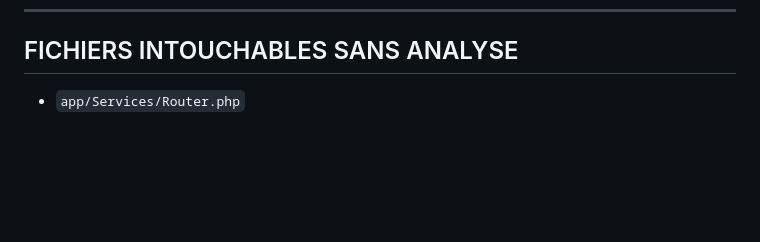
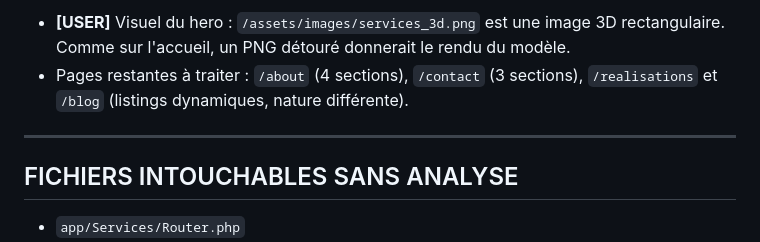
Before and after one commit to KODEX-cloud/Digitalium, a Markdown page: PROJECT_STATE.md, the part around one of its changes. GitHub-like rendering; blank space fills up the shorter version.

Commit message:
docs: PROJECT_STATE — reconstruction de la page /service (Règle #6)
Co-Authored-By: Claude Opus 5 <noreply@anthropic.com>

```diff
--- a/PROJECT_STATE.md
+++ b/PROJECT_STATE.md
@@ -649,3 +715,10 @@ cartes : 4 — Clients accompagnés | Taux de satisfaction | Premier échange |
+- **[USER]** Visuel du hero : `/assets/images/services_3d.png` est une image 3D
+  rectangulaire. Comme sur l'accueil, un PNG détouré donnerait le rendu du modèle.
+- Pages restantes à traiter : `/about` (4 sections), `/contact` (3 sections),
+  `/realisations` et `/blog` (listings dynamiques, nature différente).
+
+---
+
 ## FICHIERS INTOUCHABLES SANS ANALYSE
 
 - `app/Services/Router.php`
```
Also changed, not shown: other parts of PROJECT_STATE.md (+66 -0 lines).
